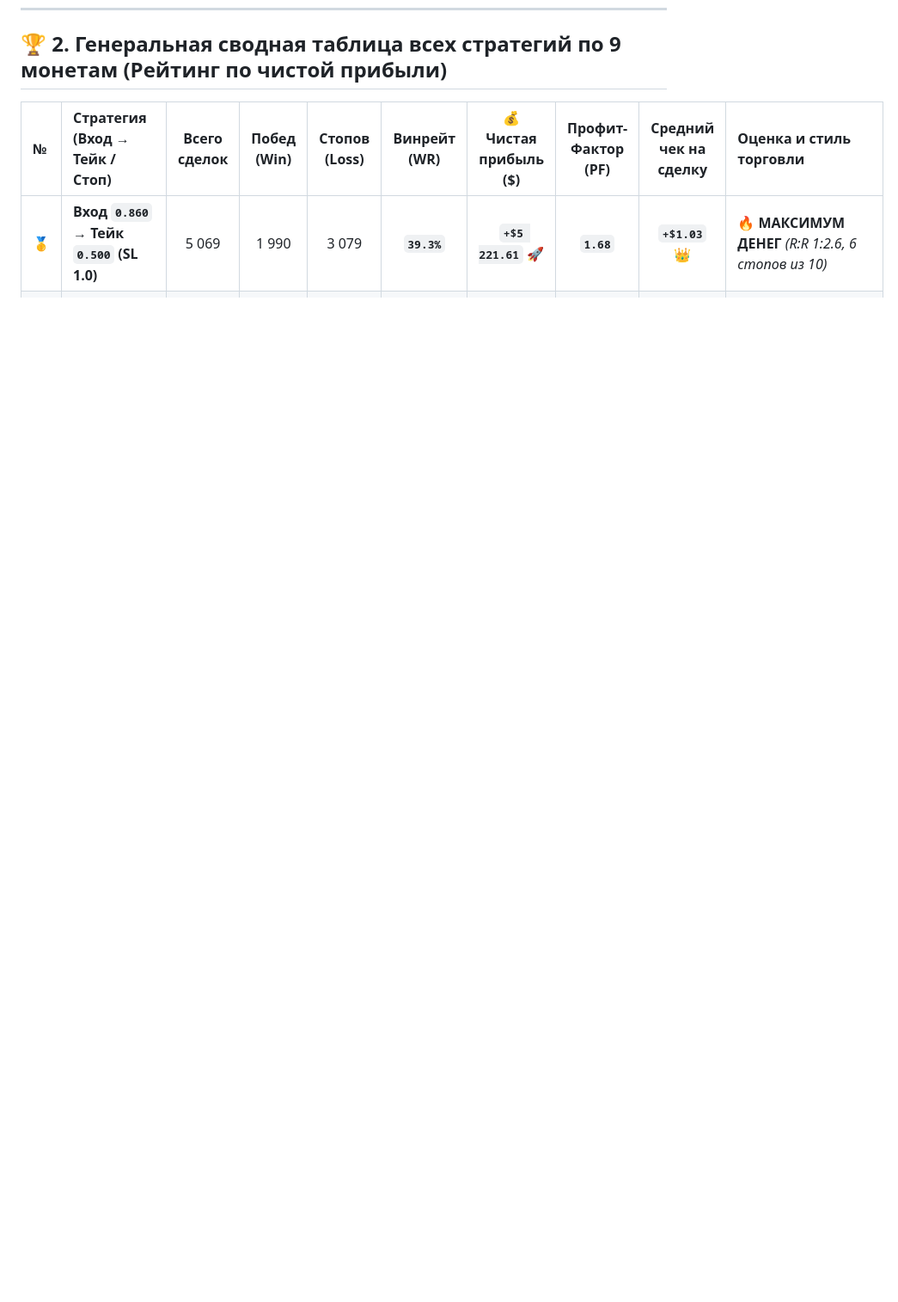
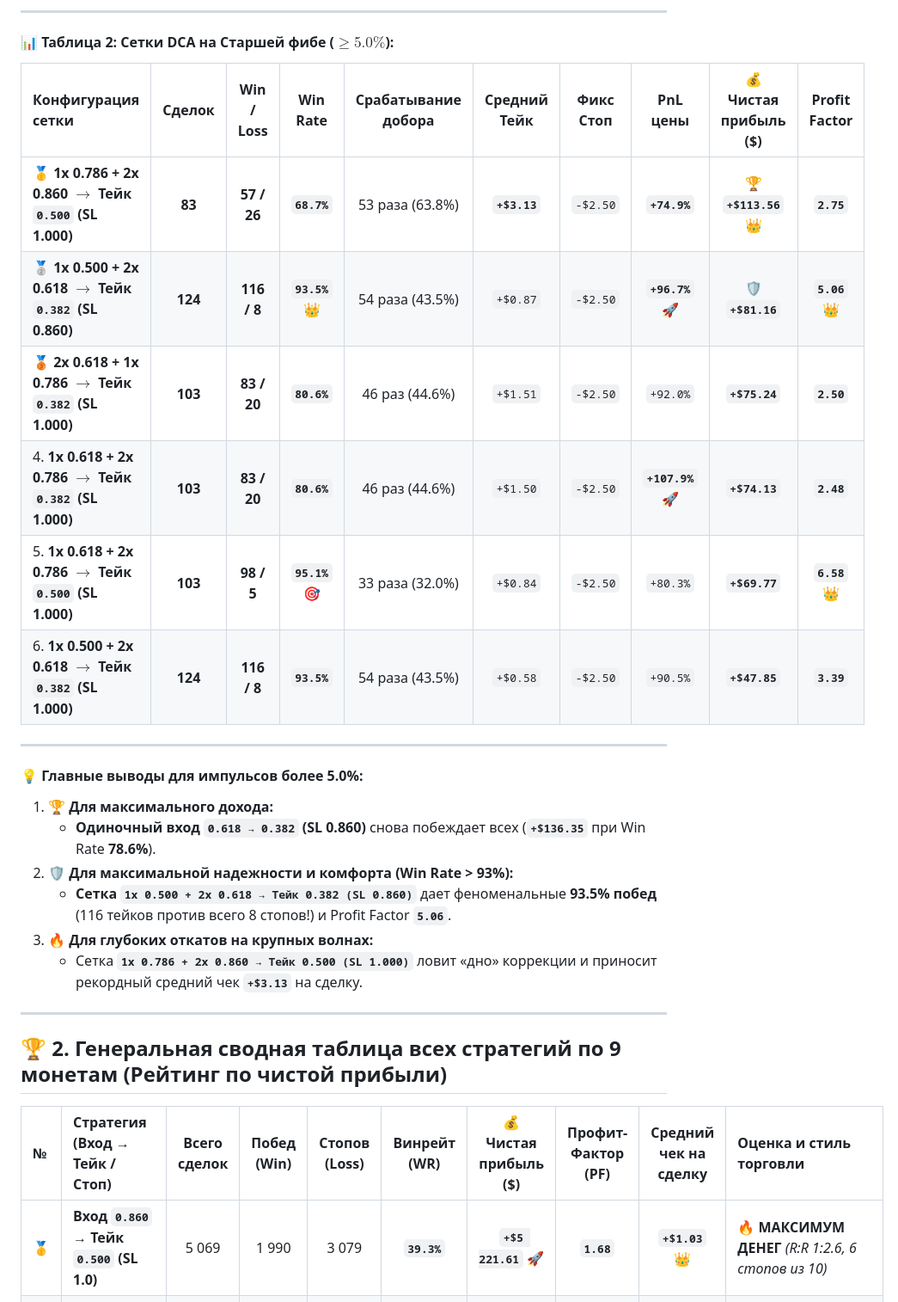
Before and after one commit to nbiotminsk/dca_bot, a Markdown page: STRATEGY_ANALYSIS_18M.md, the part around one of its changes. Shown at 86% size. Drawn GitHub-style; blank space fills up the shorter version.

```diff
--- a/STRATEGY_ANALYSIS_18M.md
+++ b/STRATEGY_ANALYSIS_18M.md
@@ -123,3 +140,29 @@
+---
+
+#### 📊 Таблица 2: Сетки DCA на Старшей фибе ($\ge 5.0\%$):
+
+| Конфигурация сетки | Сделок | Win / Loss | **Win Rate** | Срабатывание добора | Средний Тейк | Фикс Стоп | PnL цены | 💰 **Чистая прибыль (\$)** | **Profit Factor** |
+| :--- | :---: | :---: | :---: | :---: | :---: | :---: | :---: | :---: | :---: |
+| 🥇 **1x 0.786 + 2x 0.860 $\rightarrow$ Тейк `0.500` (SL 1.000)** | **83** | **57 / 26** | **`68.7%`** | 53 раза (63.8%) | **`+$3.13`** | `-$2.50` | **`+74.9%`** | 🏆 **`+$113.56`** 👑 | **`2.75`** |
+| 🥈 **1x 0.500 + 2x 0.618 $\rightarrow$ Тейк `0.382` (SL 0.860)** | **124** | **116 / 8** | **`93.5%`** 👑 | 54 раза (43.5%) | `+$0.87` | `-$2.50` | **`+96.7%`** 🚀 | 🛡️ **`+$81.16`** | **`5.06`** 👑 |
+| 🥉 **2x 0.618 + 1x 0.786 $\rightarrow$ Тейк `0.382` (SL 1.000)** | **103** | **83 / 20** | **`80.6%`** | 46 раз (44.6%) | `+$1.51` | `-$2.50` | `+92.0%` | **`+$75.24`** | **`2.50`** |
+| 4. **1x 0.618 + 2x 0.786 $\rightarrow$ Тейк `0.382` (SL 1.000)** | **103** | **83 / 20** | **`80.6%`** | 46 раз (44.6%) | `+$1.50` | `-$2.50` | **`+107.9%`** 🚀 | **`+$74.13`** | **`2.48`** |
+| 5. **1x 0.618 + 2x 0.786 $\rightarrow$ Тейк `0.500` (SL 1.000)** | **103** | **98 / 5** | **`95.1%`** 🎯 | 33 раза (32.0%) | `+$0.84` | `-$2.50` | `+80.3%` | **`+$69.77`** | **`6.58`** 👑 |
+| 6. **1x 0.500 + 2x 0.618 $\rightarrow$ Тейк `0.382` (SL 1.000)** | **124** | **116 / 8** | **`93.5%`** | 54 раза (43.5%) | `+$0.58` | `-$2.50` | `+90.5%` | **`+$47.85`** | **`3.39`** |
+
+---
+
+#### 💡 Главные выводы для импульсов более 5.0%:
+
+1. **🏆 Для максимального дохода:**
+   * **Одиночный вход `0.618 → 0.382` (SL 0.860)** снова побеждает всех (**`+$136.35`** при Win Rate **78.6%**).
+2. **🛡️ Для максимальной надежности и комфорта (Win Rate > 93%):**
+   * **Сетка `1x 0.500 + 2x 0.618 → Тейк 0.382 (SL 0.860)`** дает феноменальные **93.5% побед** (116 тейков против всего 8 стопов!) и Profit Factor **`5.06`**.
+3. **🔥 Для глубоких откатов на крупных волнах:**
+   * Сетка **`1x 0.786 + 2x 0.860 → Тейк 0.500 (SL 1.000)`** ловит «дно» коррекции и приносит рекордный средний чек **`+$3.13`** на сделку.
+
+---
+
 ## 🏆 2. Генеральная сводная таблица всех стратегий по 9 монетам (Рейтинг по чистой прибыли)
 
 | № | Стратегия (Вход → Тейк / Стоп) | Всего сделок | Побед (Win) | Стопов (Loss) | Винрейт (WR) | 💰 Чистая прибыль (\$) | Профит-Фактор (PF) | Средний чек на сделку | Оценка и стиль торговли |
```
Also changed, not shown: other parts of STRATEGY_ANALYSIS_18M.md (+17 -0 lines).
